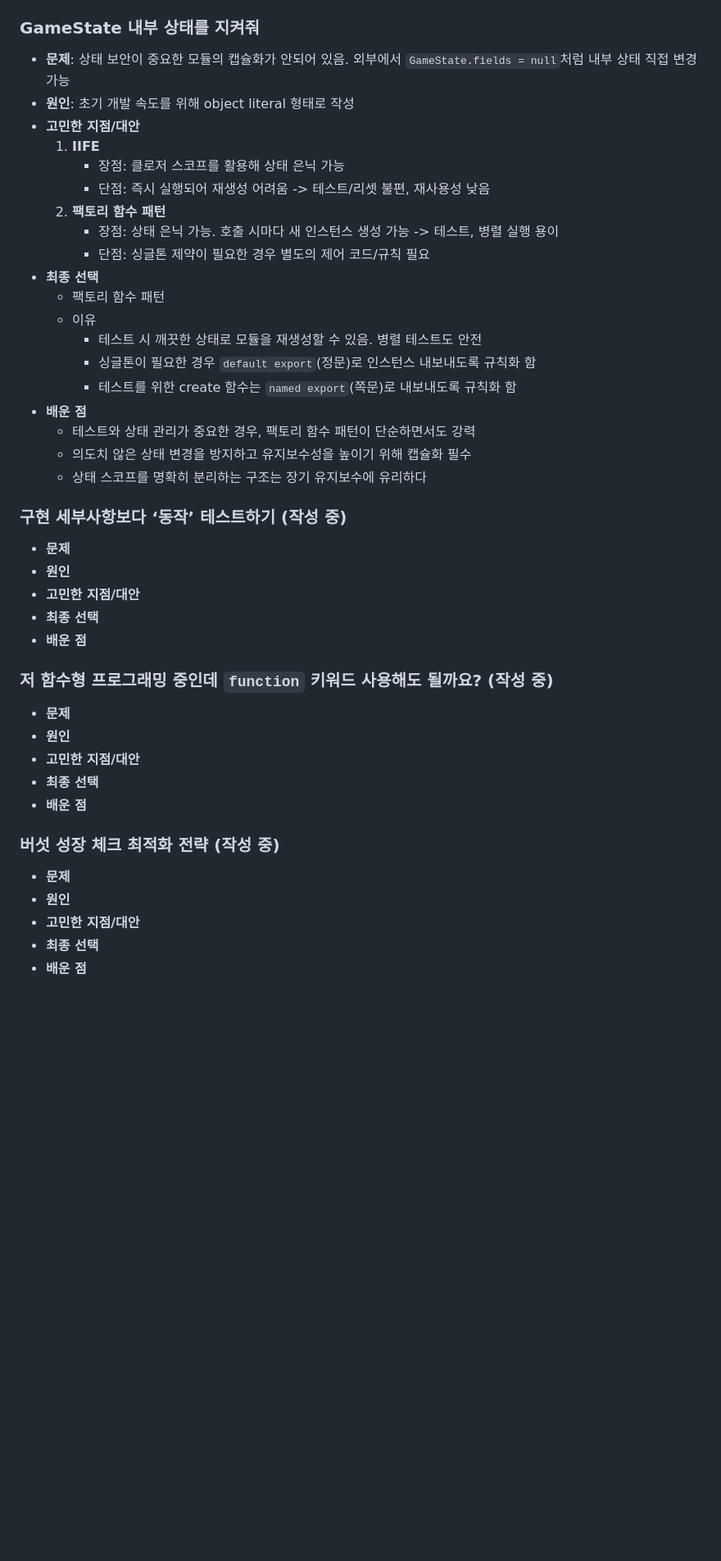
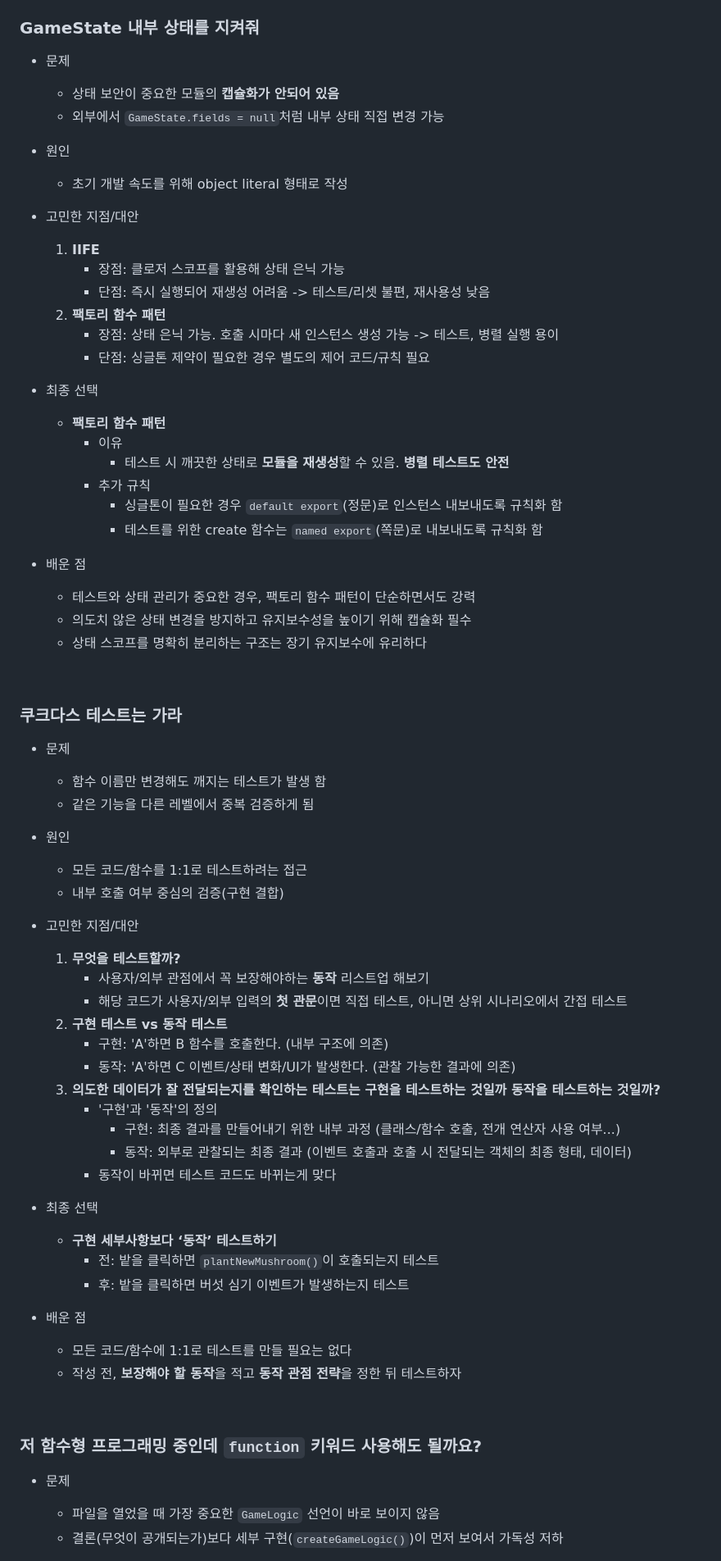
Before and after one commit to macaronpark/mushroom-in-my-yard, a Markdown page: README.md, the part around the change printed below. Shown: that part at 82% size. GitHub-like rendering; blank space fills up the shorter version.

Commit message:
docs: README.md 문제와 결정 작성

```diff
--- a/README.md
+++ b/README.md
@@ -204,45 +221,71 @@ graph TD
 ### GameState 내부 상태를 지켜줘
 
-- **문제**: 상태 보안이 중요한 모듈의 캡슐화가 안되어 있음. 외부에서 `GameState.fields = null`처럼 내부 상태 직접 변경 가능
-- **원인**: 초기 개발 속도를 위해 object literal 형태로 작성
-- **고민한 지점/대안**
+- 문제
+  - 상태 보안이 중요한 모듈의 **캡슐화가 안되어 있음**
+  - 외부에서 `GameState.fields = null`처럼 내부 상태 직접 변경 가능
+
+- 원인
+  - 초기 개발 속도를 위해 object literal 형태로 작성
+
+- 고민한 지점/대안
   1. **IIFE**
      - 장점: 클로저 스코프를 활용해 상태 은닉 가능
      - 단점: 즉시 실행되어 재생성 어려움 -> 테스트/리셋 불편, 재사용성 낮음
   2. **팩토리 함수 패턴**
      - 장점: 상태 은닉 가능. 호출 시마다 새 인스턴스 생성 가능 -> 테스트, 병렬 실행 용이
      - 단점: 싱글톤 제약이 필요한 경우 별도의 제어 코드/규칙 필요
-- **최종 선택**
-  - 팩토리 함수 패턴
-  - 이유
-    - 테스트 시 깨끗한 상태로 모듈을 재생성할 수 있음. 병렬 테스트도 안전
-    - 싱글톤이 필요한 경우 `default export`(정문)로 인스턴스 내보내도록 규칙화 함
-    - 테스트를 위한 create 함수는 `named export`(쪽문)로 내보내도록 규칙화 함
-- **배운 점**
+
+- 최종 선택
+  - **팩토리 함수 패턴**
+    - 이유
+      - 테스트 시 깨끗한 상태로 **모듈을 재생성**할 수 있음. **병렬 테스트도 안전**
+    - 추가 규칙
+      - 싱글톤이 필요한 경우 `default export`(정문)로 인스턴스 내보내도록 규칙화 함
+      - 테스트를 위한 create 함수는 `named export`(쪽문)로 내보내도록 규칙화 함
+- 배운 점
   - 테스트와 상태 관리가 중요한 경우, 팩토리 함수 패턴이 단순하면서도 강력
   - 의도치 않은 상태 변경을 방지하고 유지보수성을 높이기 위해 캡슐화 필수
   - 상태 스코프를 명확히 분리하는 구조는 장기 유지보수에 유리하다
 
-### 구현 세부사항보다 ‘동작’ 테스트하기 (작성 중)
+<br>
 
-- **문제**
-- **원인**
-- **고민한 지점/대안**
-- **최종 선택**
-- **배운 점**
+### 쿠크다스 테스트는 가라
 
-### 저 함수형 프로그래밍 중인데 `function` 키워드 사용해도 될까요? (작성 중)
+- 문제
+  - 함수 이름만 변경해도 깨지는 테스트가 발생 함
+  - 같은 기능을 다른 레벨에서 중복 검증하게 됨
 
-- **문제**
-- **원인**
-- **고민한 지점/대안**
-- **최종 선택**
-- **배운 점**
+- 원인
+  - 모든 코드/함수를 1:1로 테스트하려는 접근
+  - 내부 호출 여부 중심의 검증(구현 결합)
 
-### 버섯 성장 체크 최적화 전략 (작성 중)
+- 고민한 지점/대안
+  1. **무엇을 테스트할까?**
+     - 사용자/외부 관점에서 꼭 보장해야하는 **동작** 리스트업 해보기
+     - 해당 코드가 사용자/외부 입력의 **첫 관문**이면 직접 테스트, 아니면 상위 시나리오에서 간접 테스트
+  2. **구현 테스트 vs 동작 테스트**
+     - 구현: 'A'하면 B 함수를 호출한다. (내부 구조에 의존)
+     - 동작: 'A'하면 C 이벤트/상태 변화/UI가 발생한다. (관찰 가능한 결과에 의존)
+  3. **의도한 데이터가 잘 전달되는지를 확인하는 테스트는 구현을 테스트하는 것일까 동작을 테스트하는 것일까?**
+     - '구현'과 '동작'의 정의
+       - 구현: 최종 결과를 만들어내기 위한 내부 과정 (클래스/함수 호출, 전개 연산자 사용 여부...)
+       - 동작: 외부로 관찰되는 최종 결과 (이벤트 호출과 호출 시 전달되는 객체의 최종 형태, 데이터)
+     - 동작이 바뀌면 테스트 코드도 바뀌는게 맞다
 
-- **문제**
-- **원인**
-- **고민한 지점/대안**
-- **최종 선택**
-- **배운 점**
+- 최종 선택
+  - **구현 세부사항보다 ‘동작’ 테스트하기**
+    - 전: 밭을 클릭하면 `plantNewMushroom()`이 호출되는지 테스트
+    - 후: 밭을 클릭하면 버섯 심기 이벤트가 발생하는지 테스트
+
+- 배운 점
+  - 모든 코드/함수에 1:1로 테스트를 만들 필요는 없다
+  - 작성 전, **보장해야 할 동작**을 적고 **동작 관점 전략**을 정한 뒤 테스트하자
+
+<br>
+
+### 저 함수형 프로그래밍 중인데 `function` 키워드 사용해도 될까요?
+
+- 문제
+  - 파일을 열었을 때 가장 중요한 `GameLogic` 선언이 바로 보이지 않음
+  - 결론(무엇이 공개되는가)보다 세부 구현(`createGameLogic()`)이 먼저 보여서 가독성 저하
+
```
Also changed, not shown: other parts of README.md (+127 -47 lines).
